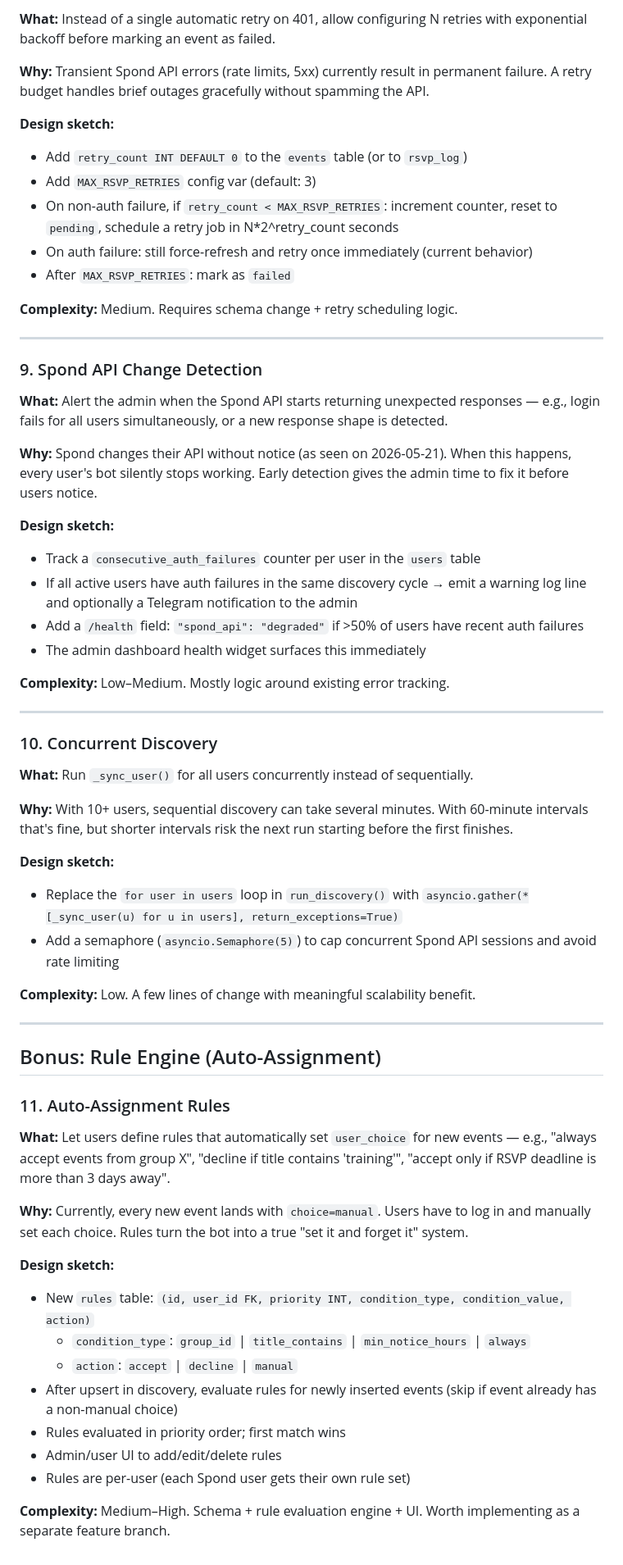
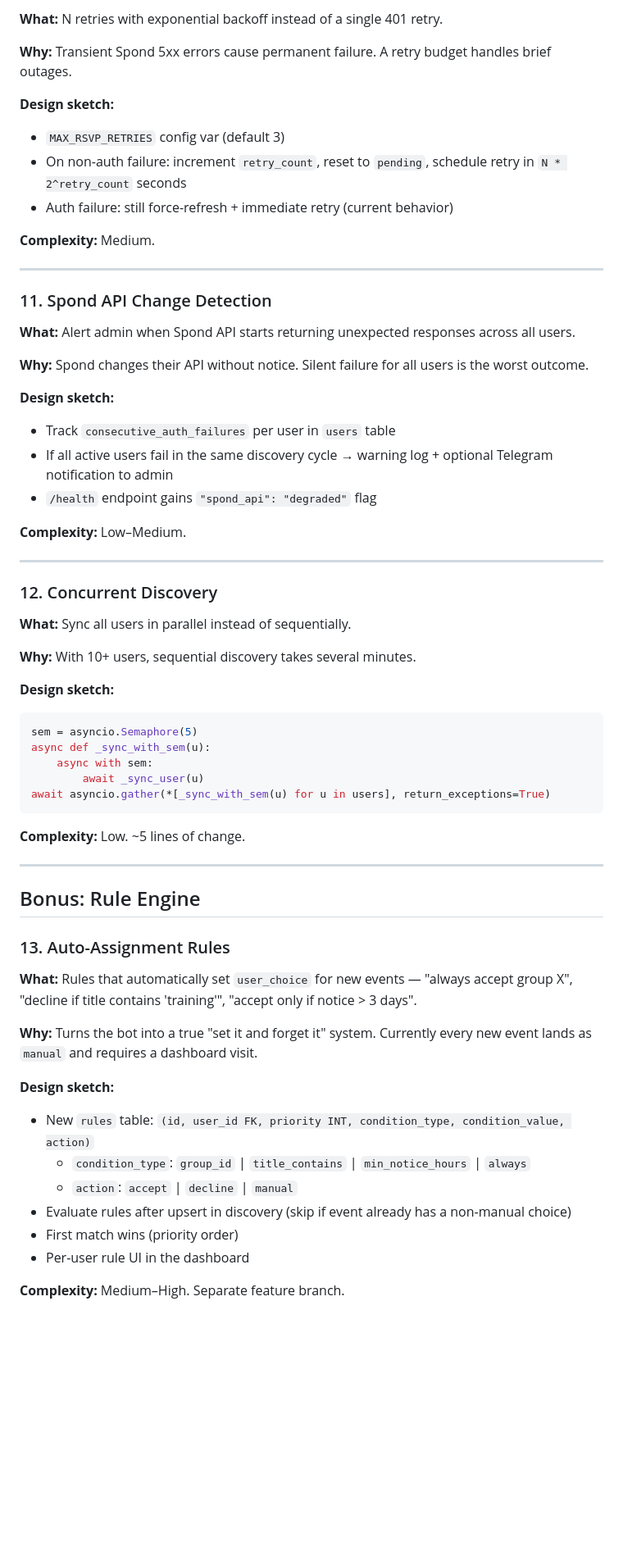
Before and after one commit to kargfel/spond-bot, a Markdown page: docs/feature-ideas.md, the part around one of its changes. Shown at 82% size. GitHub-like rendering; blank space fills up the shorter version.

````diff
--- a/docs/feature-ideas.md
+++ b/docs/feature-ideas.md
@@ -136,64 +116,65 @@ Telegram is simpler to implement and more reliable on mobile. Browser push requi
 
-**What:** Instead of a single automatic retry on 401, allow configuring N retries with exponential backoff before marking an event as failed.
+**What:** N retries with exponential backoff instead of a single 401 retry.
 
-**Why:** Transient Spond API errors (rate limits, 5xx) currently result in permanent failure. A retry budget handles brief outages gracefully without spamming the API.
+**Why:** Transient Spond 5xx errors cause permanent failure. A retry budget handles brief outages.
 
 **Design sketch:**
-- Add `retry_count INT DEFAULT 0` to the `events` table (or to `rsvp_log`)
-- Add `MAX_RSVP_RETRIES` config var (default: 3)
-- On non-auth failure, if `retry_count < MAX_RSVP_RETRIES`: increment counter, reset to `pending`, schedule a retry job in N*2^retry_count seconds
-- On auth failure: still force-refresh and retry once immediately (current behavior)
-- After `MAX_RSVP_RETRIES`: mark as `failed`
+- `MAX_RSVP_RETRIES` config var (default 3)
+- On non-auth failure: increment `retry_count`, reset to `pending`, schedule retry in `N * 2^retry_count` seconds
+- Auth failure: still force-refresh + immediate retry (current behavior)
 
-**Complexity:** Medium. Requires schema change + retry scheduling logic.
+**Complexity:** Medium.
 
 ---
 
-### 9. Spond API Change Detection
+### 11. Spond API Change Detection
 
-**What:** Alert the admin when the Spond API starts returning unexpected responses — e.g., login fails for all users simultaneously, or a new response shape is detected.
+**What:** Alert admin when Spond API starts returning unexpected responses across all users.
 
-**Why:** Spond changes their API without notice (as seen on 2026-05-21). When this happens, every user's bot silently stops working. Early detection gives the admin time to fix it before users notice.
+**Why:** Spond changes their API without notice. Silent failure for all users is the worst outcome.
 
 **Design sketch:**
-- Track a `consecutive_auth_failures` counter per user in the `users` table
-- If all active users have auth failures in the same discovery cycle → emit a warning log line and optionally a Telegram notification to the admin
-- Add a `/health` field: `"spond_api": "degraded"` if >50% of users have recent auth failures
-- The admin dashboard health widget surfaces this immediately
+- Track `consecutive_auth_failures` per user in `users` table
+- If all active users fail in the same discovery cycle → warning log + optional Telegram notification to admin
+- `/health` endpoint gains `"spond_api": "degraded"` flag
 
-**Complexity:** Low–Medium. Mostly logic around existing error tracking.
+**Complexity:** Low–Medium.
 
 ---
 
-### 10. Concurrent Discovery
+### 12. Concurrent Discovery
 
-**What:** Run `_sync_user()` for all users concurrently instead of sequentially.
+**What:** Sync all users in parallel instead of sequentially.
 
-**Why:** With 10+ users, sequential discovery can take several minutes. With 60-minute intervals that's fine, but shorter intervals risk the next run starting before the first finishes.
+**Why:** With 10+ users, sequential discovery takes several minutes.
 
 **Design sketch:**
-- Replace the `for user in users` loop in `run_discovery()` with `asyncio.gather(*[_sync_user(u) for u in users], return_exceptions=True)`
-- Add a semaphore (`asyncio.Semaphore(5)`) to cap concurrent Spond API sessions and avoid rate limiting
+```python
+sem = asyncio.Semaphore(5)
+async def _sync_with_sem(u):
+    async with sem:
+        await _sync_user(u)
+await asyncio.gather(*[_sync_with_sem(u) for u in users], return_exceptions=True)
+```
 
-**Complexity:** Low. A few lines of change with meaningful scalability benefit.
+**Complexity:** Low. ~5 lines of change.
 
 ---
 
-## Bonus: Rule Engine (Auto-Assignment)
+## Bonus: Rule Engine
 
-### 11. Auto-Assignment Rules
+### 13. Auto-Assignment Rules
 
-**What:** Let users define rules that automatically set `user_choice` for new events — e.g., "always accept events from group X", "decline if title contains 'training'", "accept only if RSVP deadline is more than 3 days away".
+**What:** Rules that automatically set `user_choice` for new events — "always accept group X", "decline if title contains 'training'", "accept only if notice > 3 days".
 
-**Why:** Currently, every new event lands with `choice=manual`. Users have to log in and manually set each choice. Rules turn the bot into a true "set it and forget it" system.
+**Why:** Turns the bot into a true "set it and forget it" system. Currently every new event lands as `manual` and requires a dashboard visit.
 
 **Design sketch:**
 - New `rules` table: `(id, user_id FK, priority INT, condition_type, condition_value, action)`
   - `condition_type`: `group_id` | `title_contains` | `min_notice_hours` | `always`
   - `action`: `accept` | `decline` | `manual`
-- After upsert in discovery, evaluate rules for newly inserted events (skip if event already has a non-manual choice)
-- Rules evaluated in priority order; first match wins
-- Admin/user UI to add/edit/delete rules
-- Rules are per-user (each Spond user gets their own rule set)
+- Evaluate rules after upsert in discovery (skip if event already has a non-manual choice)
+- First match wins (priority order)
+- Per-user rule UI in the dashboard
 
-**Complexity:** Medium–High. Schema + rule evaluation engine + UI. Worth implementing as a separate feature branch.
+**Complexity:** Medium–High. Separate feature branch.
````
Also changed, not shown: other parts of docs/feature-ideas.md (+54 -74 lines).
